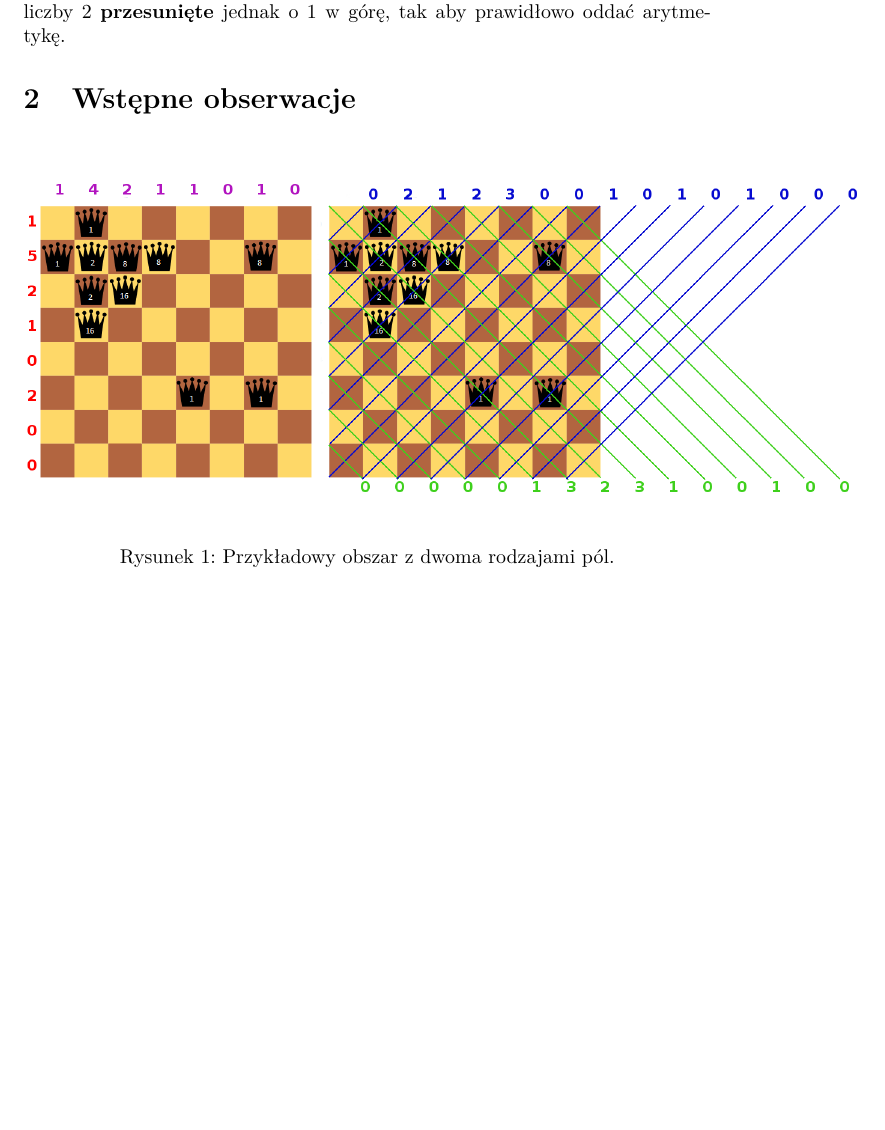
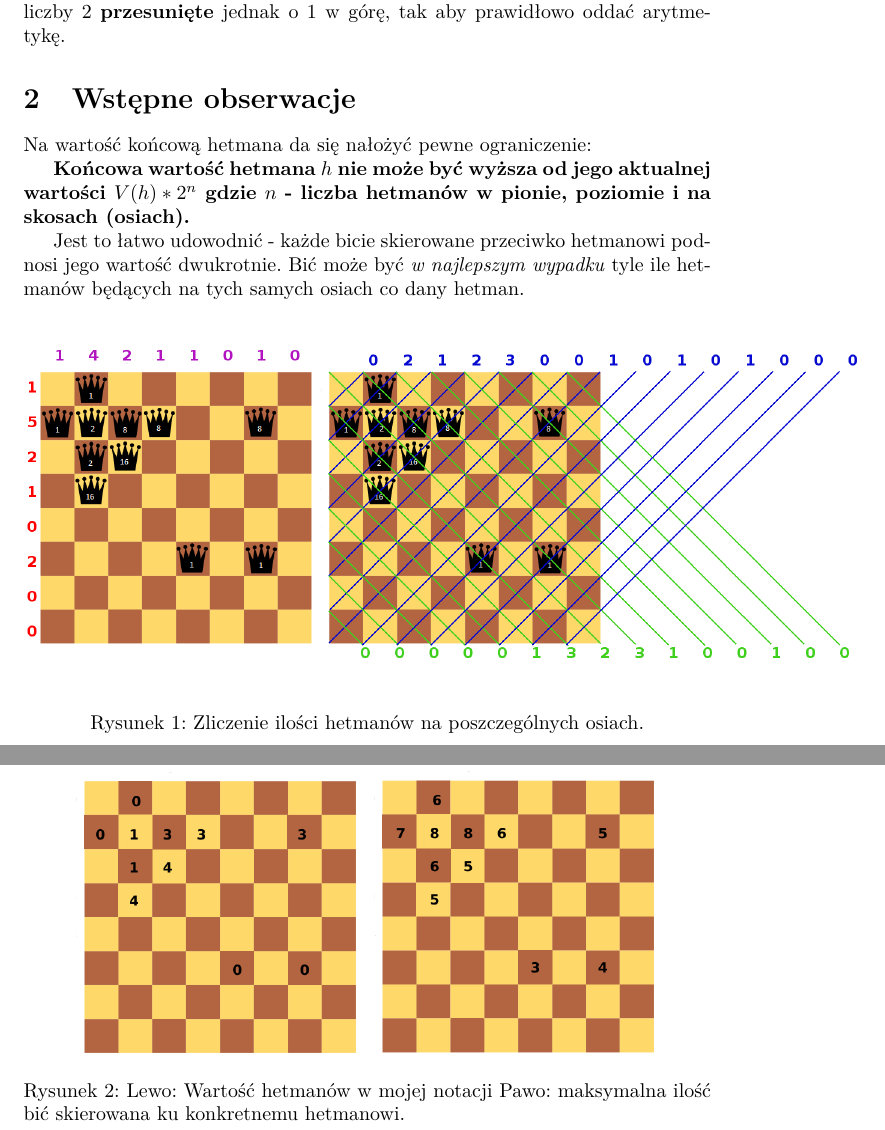
Before and after one commit to zkroliko/ADPTO-Project--Queens, a LaTeX document (doc/main.tex): part of page 3 of 3 before the commit and two parts of pages 3 and 4 of 4 after it, the two joined at a grey line, cut so that both start at the same text, the shorter picture padded with empty space. Compiled offline with pdfLaTeX.

Commit message:
Added initial doc

```diff
--- a/doc/main.tex
+++ b/doc/main.tex
@@ -46,10 +46,22 @@ W celach uproszczenia obliczeń wartości są reprezentowane jako wykładniki li
 
 \section{Wstępne obserwacje}
 
+Na wartość końcową hetmana da się nałożyć pewne ograniczenie:
+
+\textbf{Końcowa wartość hetmana $h$ nie może być wyższa od jego aktualnej wartości $V(h) * 2^n$ gdzie $n$ - liczba hetmanów w pionie, poziomie i na skosach (osiach).}
+
+Jest to łatwo udowodnić - każde bicie skierowane przeciwko hetmanowi podnosi jego wartość dwukrotnie. Bić może być \textit{w najlepszym wypadku} tyle ile hetmanów będących na tych samych osiach co dany hetman.
+
 \begin{figure}[!ht]
   \centering
       \includegraphics[scale=0.3]{obs1.png}
-  \caption{Przykładowy obszar z dwoma rodzajami pól.}
+  \caption{Zliczenie ilości hetmanów na poszczególnych osiach.}
+\end{figure}
+
+\begin{figure}[!ht]
+  \centering
+      \includegraphics[scale=0.3]{obs1a.png}
+  \caption{Lewo: Wartość hetmanów w mojej notacji Pawo: maksymalna ilość bić skierowana ku konkretnemu hetmanowi.}
 \end{figure}
 
 \end{document}
```
Also changed, not shown: doc/images/obs1a.png (added), doc/main.pdf, 4 other files.
